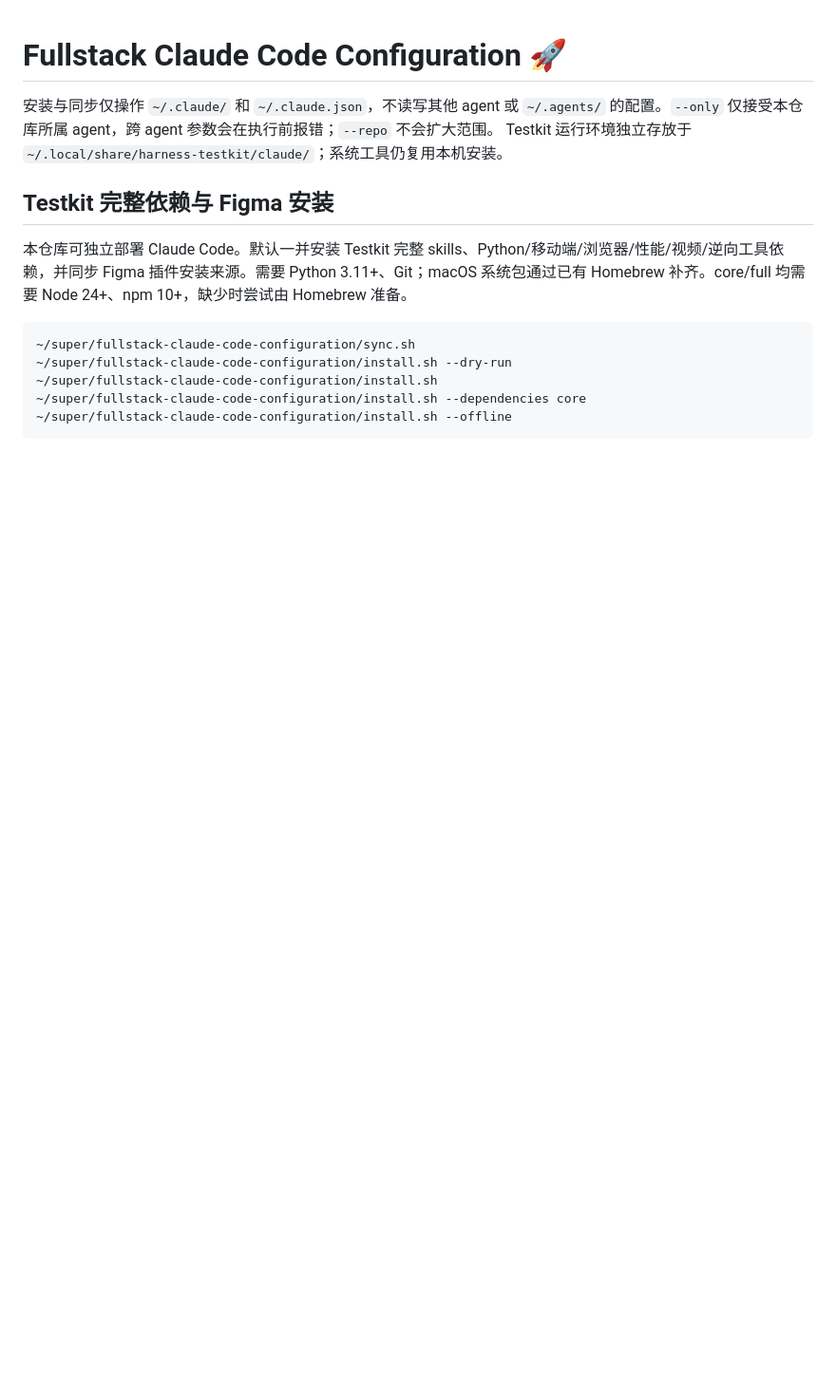
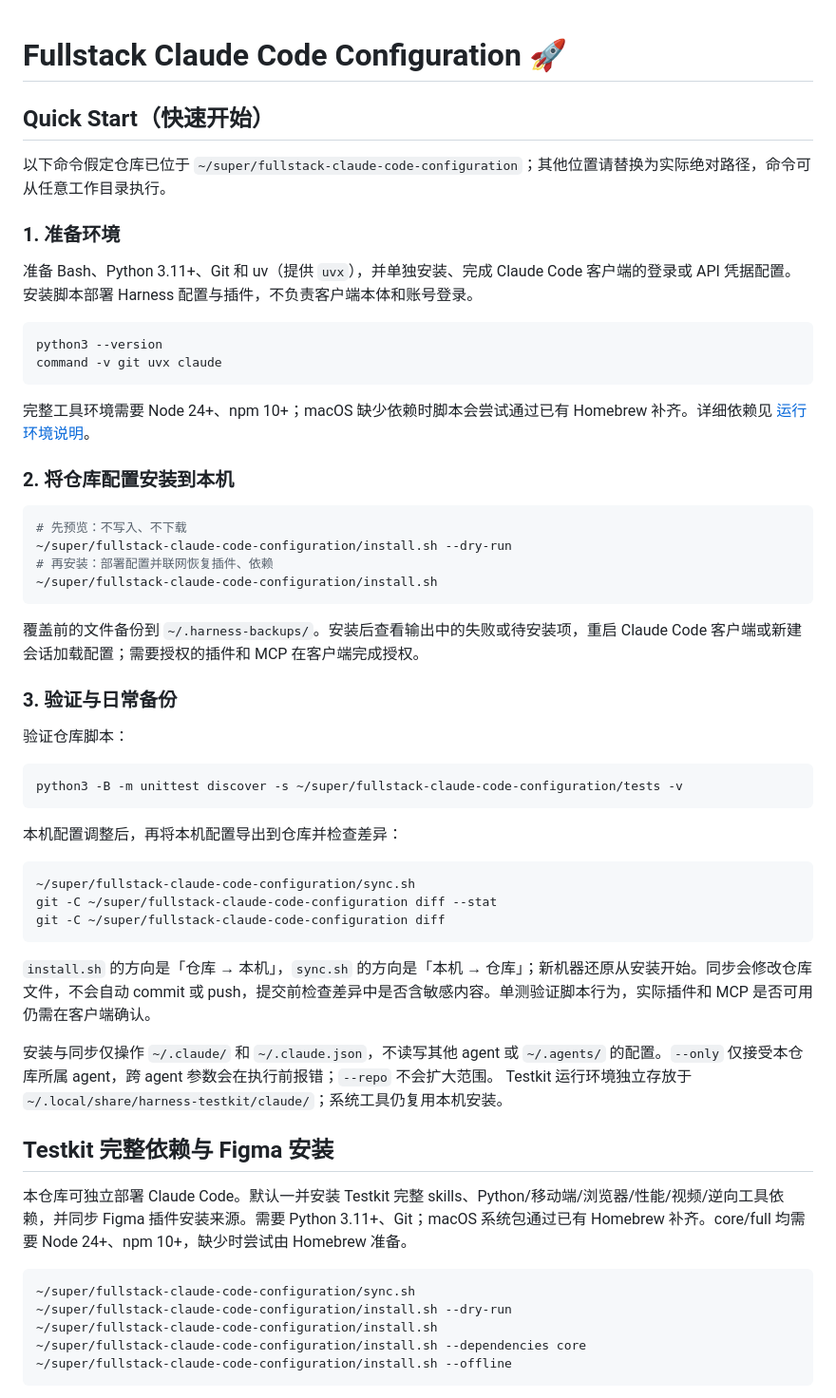
Before and after one commit to Super1Windcloud/fullstack-claude-code-configuration, a Markdown page: README.md, the part around the change. Shown at 95% size. Rendered like a GitHub page; blank space fills up the shorter version.

Commit message:
docs(harness): 补充快速开始说明
补充环境准备、安装预览、配置部署和日常同步步骤。明确安装与同步方向、备份位置及验证入口。

````diff
--- a/README.md
+++ b/README.md
@@ -1,4 +1,48 @@
 # Fullstack Claude Code Configuration 🚀
+
+## Quick Start（快速开始）
+
+以下命令假定仓库已位于 `~/super/fullstack-claude-code-configuration`；其他位置请替换为实际绝对路径，命令可从任意工作目录执行。
+
+### 1. 准备环境
+
+准备 Bash、Python 3.11+、Git 和 uv（提供 `uvx`），并单独安装、完成 Claude Code 客户端的登录或 API 凭据配置。安装脚本部署 Harness 配置与插件，不负责客户端本体和账号登录。
+
+```bash
+python3 --version
+command -v git uvx claude
+```
+
+完整工具环境需要 Node 24+、npm 10+；macOS 缺少依赖时脚本会尝试通过已有 Homebrew 补齐。详细依赖见 [运行环境说明](runtime/README.md)。
+
+### 2. 将仓库配置安装到本机
+
+```bash
+# 先预览：不写入、不下载
+~/super/fullstack-claude-code-configuration/install.sh --dry-run
+# 再安装：部署配置并联网恢复插件、依赖
+~/super/fullstack-claude-code-configuration/install.sh
+```
+
+覆盖前的文件备份到 `~/.harness-backups/`。安装后查看输出中的失败或待安装项，重启 Claude Code 客户端或新建会话加载配置；需要授权的插件和 MCP 在客户端完成授权。
+
+### 3. 验证与日常备份
+
+验证仓库脚本：
+
+```bash
+python3 -B -m unittest discover -s ~/super/fullstack-claude-code-configuration/tests -v
+```
+
+本机配置调整后，再将本机配置导出到仓库并检查差异：
+
+```bash
+~/super/fullstack-claude-code-configuration/sync.sh
+git -C ~/super/fullstack-claude-code-configuration diff --stat
+git -C ~/super/fullstack-claude-code-configuration diff
+```
+
+`install.sh` 的方向是「仓库 → 本机」，`sync.sh` 的方向是「本机 → 仓库」；新机器还原从安装开始。同步会修改仓库文件，不会自动 commit 或 push，提交前检查差异中是否含敏感内容。单测验证脚本行为，实际插件和 MCP 是否可用仍需在客户端确认。
 
 安装与同步仅操作 `~/.claude/` 和 `~/.claude.json`，不读写其他 agent 或 `~/.agents/` 的配置。`--only` 仅接受本仓库所属 agent，跨 agent 参数会在执行前报错；`--repo` 不会扩大范围。 Testkit 运行环境独立存放于 `~/.local/share/harness-testkit/claude/`；系统工具仍复用本机安装。
 
````
